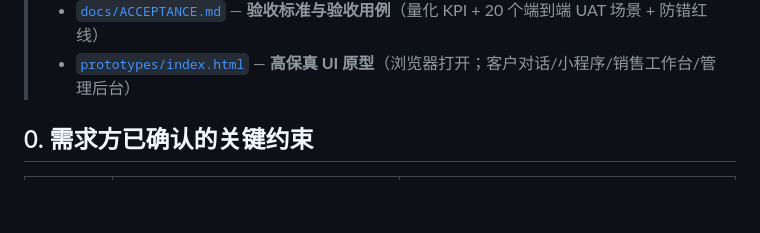
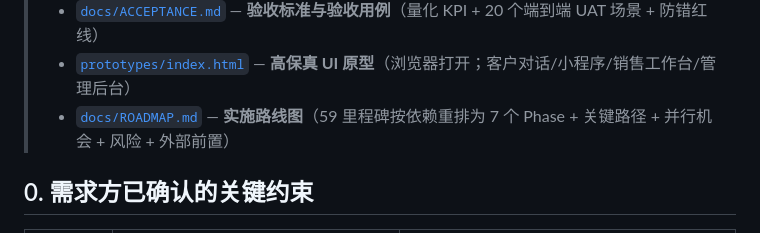
Before and after one commit to so6662001/Qiyeweixin, a Markdown page: DESIGN.md, the part around the change. Rendered like a GitHub page; blank space fills up the shorter version.

```diff
--- a/DESIGN.md
+++ b/DESIGN.md
@@ -55,6 +55,7 @@
 > - [`docs/TRACEABILITY.md`](docs/TRACEABILITY.md) — **需求溯源矩阵**（84 项需求逐条对照设计，证明无遗漏）
 > - [`docs/ACCEPTANCE.md`](docs/ACCEPTANCE.md) — **验收标准与验收用例**（量化 KPI + 20 个端到端 UAT 场景 + 防错红线）
 > - [`prototypes/index.html`](prototypes/index.html) — **高保真 UI 原型**（浏览器打开；客户对话/小程序/销售工作台/管理后台）
+> - [`docs/ROADMAP.md`](docs/ROADMAP.md) — **实施路线图**（59 里程碑按依赖重排为 7 个 Phase + 关键路径 + 并行机会 + 风险 + 外部前置）
 
 ## 0. 需求方已确认的关键约束
 
```
Also changed, not shown: README.md (+14 -1 lines), docs/ROADMAP.md (added, +287 -0 lines).
